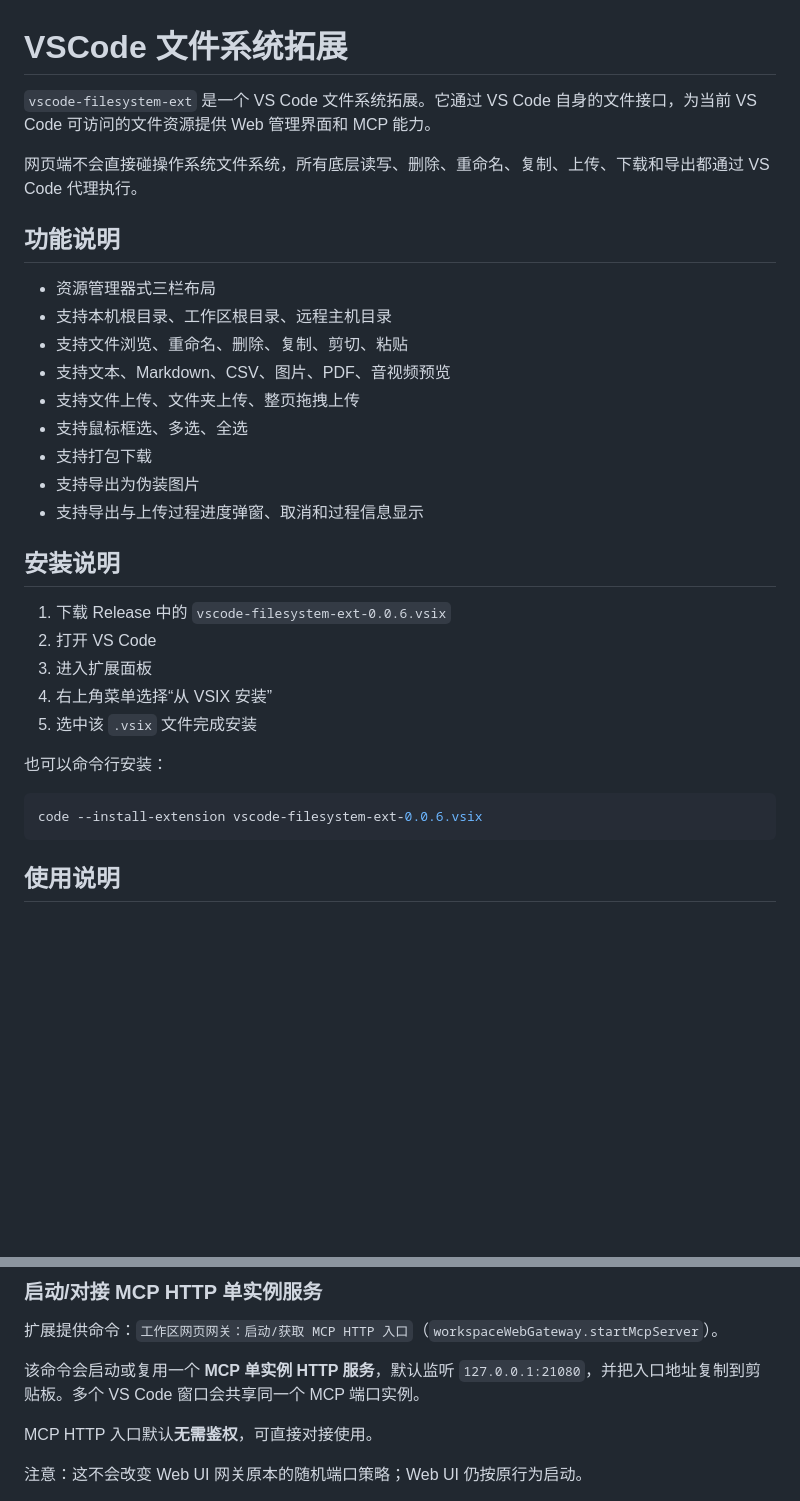
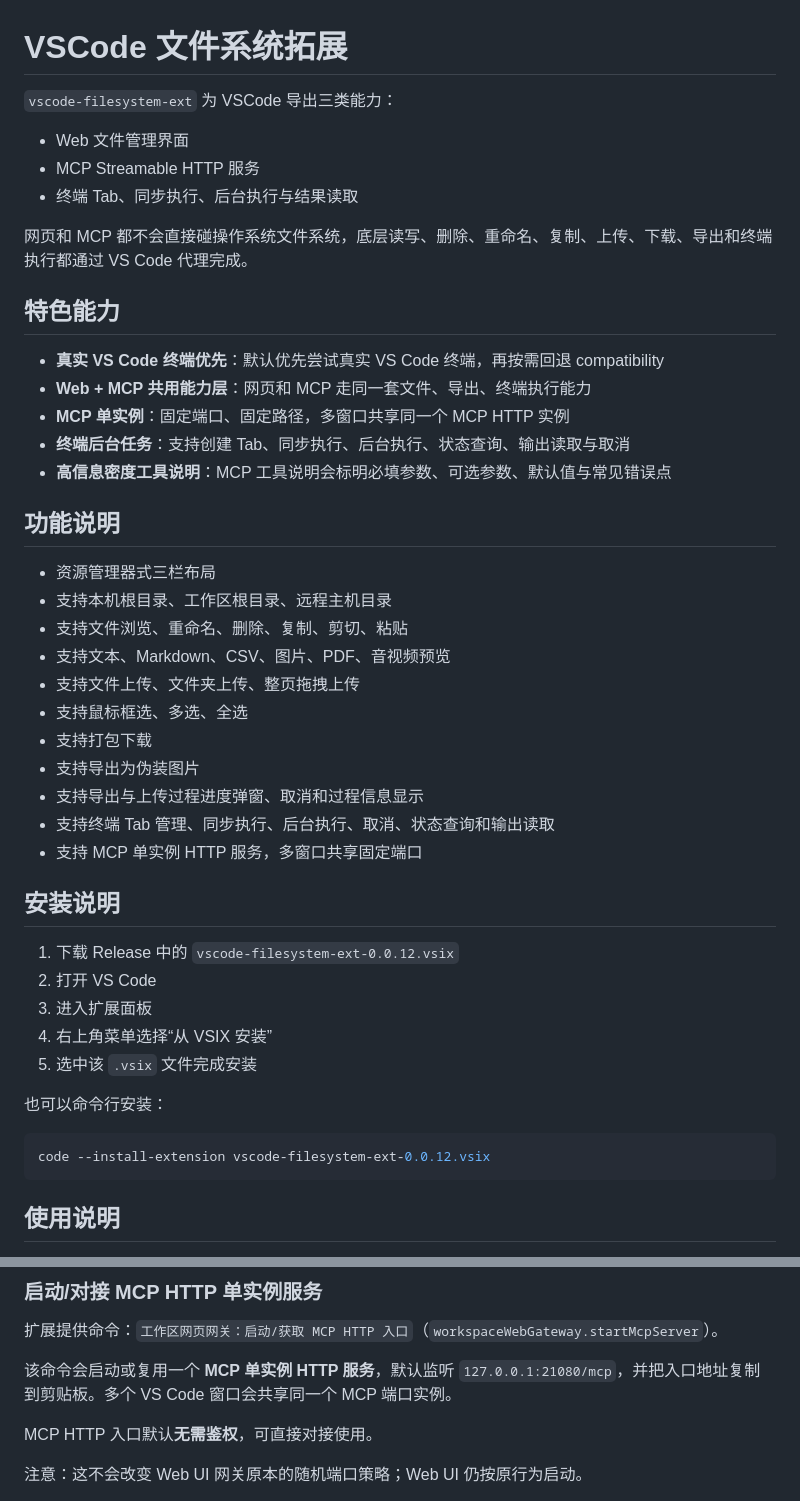
Before and after one commit to Sharl210/vscode-filesystem-ext, a Markdown page: README.md, 2 parts joined by grey strips. GitHub-like rendering; blank space fills up the shorter version.

````diff
--- a/README.md
+++ b/README.md
@@ -1,8 +1,20 @@
 # VSCode 文件系统拓展
 
-`vscode-filesystem-ext` 是一个 VS Code 文件系统拓展。它通过 VS Code 自身的文件接口，为当前 VS Code 可访问的文件资源提供 Web 管理界面和 MCP 能力。
+`vscode-filesystem-ext` 为 VSCode 导出三类能力：
 
-网页端不会直接碰操作系统文件系统，所有底层读写、删除、重命名、复制、上传、下载和导出都通过 VS Code 代理执行。
+- Web 文件管理界面
+- MCP Streamable HTTP 服务
+- 终端 Tab、同步执行、后台执行与结果读取
+
+网页和 MCP 都不会直接碰操作系统文件系统，底层读写、删除、重命名、复制、上传、下载、导出和终端执行都通过 VS Code 代理完成。
+
+## 特色能力
+
+- **真实 VS Code 终端优先**：默认优先尝试真实 VS Code 终端，再按需回退 compatibility
+- **Web + MCP 共用能力层**：网页和 MCP 走同一套文件、导出、终端执行能力
+- **MCP 单实例**：固定端口、固定路径，多窗口共享同一个 MCP HTTP 实例
+- **终端后台任务**：支持创建 Tab、同步执行、后台执行、状态查询、输出读取与取消
+- **高信息密度工具说明**：MCP 工具说明会标明必填参数、可选参数、默认值与常见错误点
 
 ## 功能说明
 
@@ -15,10 +27,12 @@
 - 支持打包下载
 - 支持导出为伪装图片
 - 支持导出与上传过程进度弹窗、取消和过程信息显示
+- 支持终端 Tab 管理、同步执行、后台执行、取消、状态查询和输出读取
+- 支持 MCP 单实例 HTTP 服务，多窗口共享固定端口
 
 ## 安装说明
 
-1. 下载 Release 中的 `vscode-filesystem-ext-0.0.6.vsix`
+1. 下载 Release 中的 `vscode-filesystem-ext-0.0.12.vsix`
 2. 打开 VS Code
 3. 进入扩展面板
 4. 右上角菜单选择“从 VSIX 安装”
@@ -27,7 +41,7 @@
 也可以命令行安装：
 
 ```bash
-code --install-extension vscode-filesystem-ext-0.0.6.vsix
+code --install-extension vscode-filesystem-ext-0.0.12.vsix
 ```
 
 ## 使用说明
@@ -59,7 +73,7 @@ code --install-extension vscode-filesystem-ext-0.0.6.vsix
 
 扩展提供命令：`工作区网页网关：启动/获取 MCP HTTP 入口`（`workspaceWebGateway.startMcpServer`）。
 
-该命令会启动或复用一个 **MCP 单实例 HTTP 服务**，默认监听 `127.0.0.1:21080`，并把入口地址复制到剪贴板。多个 VS Code 窗口会共享同一个 MCP 端口实例。
+该命令会启动或复用一个 **MCP 单实例 HTTP 服务**，默认监听 `127.0.0.1:21080/mcp`，并把入口地址复制到剪贴板。多个 VS Code 窗口会共享同一个 MCP 端口实例。
 
 MCP HTTP 入口默认**无需鉴权**，可直接对接使用。
 
````
Also changed, not shown: other parts of README.md (+36 -4 lines).
